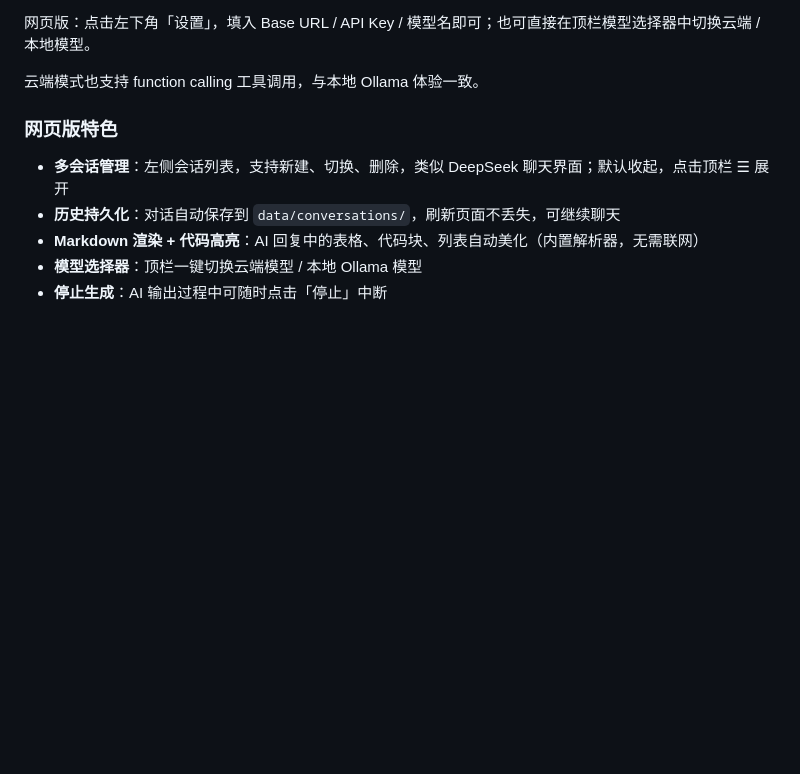
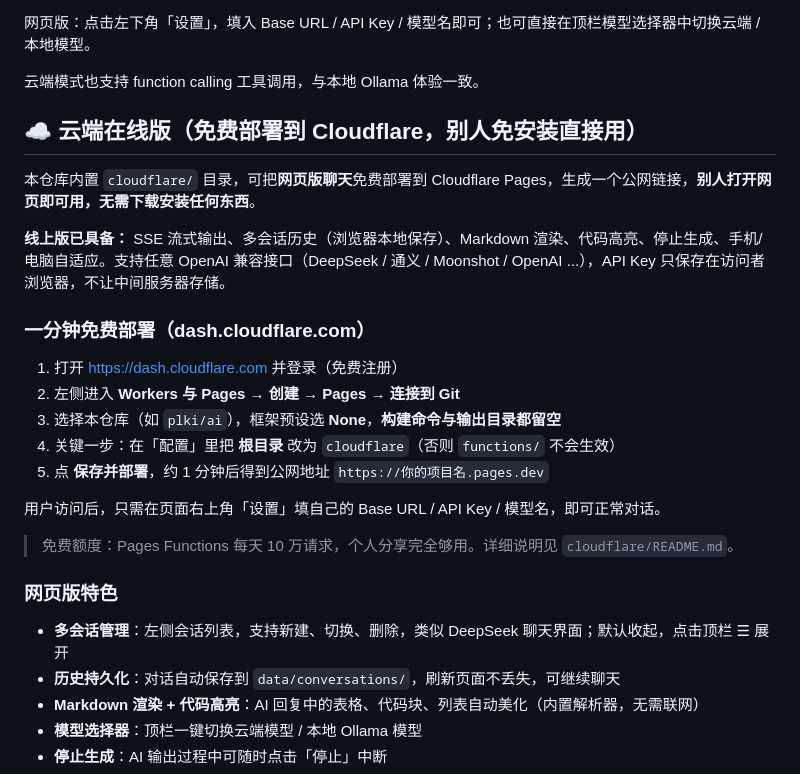
Before and after one commit to plki/ai, a Markdown page: README.md, the part around the change. Drawn GitHub-style; blank space fills up the shorter version.

Commit message:
docs: README 增加云端在线版免费部署到 Cloudflare 的完整说明
- 新增「云端在线版」章节：说明可免费部署、已有能力清单
- 提供 dash.cloudflare.com 一分钟部署步骤（含根目录设为 cloudflare 的关键提示）
- 说明访问者如何填 API Key 使用
Co-authored-by: monkeycode-ai <monkeycode-ai@chaitin.com>

```diff
--- a/README.md
+++ b/README.md
@@ -46,6 +46,24 @@ config api https://api.deepseek.com/v1 sk-你的key deepseek-chat
 网页版：点击左下角「设置」，填入 Base URL / API Key / 模型名即可；也可直接在顶栏模型选择器中切换云端 / 本地模型。
 
 云端模式也支持 function calling 工具调用，与本地 Ollama 体验一致。
+
+## ☁️ 云端在线版（免费部署到 Cloudflare，别人免安装直接用）
+
+本仓库内置 `cloudflare/` 目录，可把**网页版聊天**免费部署到 Cloudflare Pages，生成一个公网链接，**别人打开网页即可用，无需下载安装任何东西**。
+
+**线上版已具备：** SSE 流式输出、多会话历史（浏览器本地保存）、Markdown 渲染、代码高亮、停止生成、手机/电脑自适应。支持任意 OpenAI 兼容接口（DeepSeek / 通义 / Moonshot / OpenAI ...），API Key 只保存在访问者浏览器，不让中间服务器存储。
+
+### 一分钟免费部署（dash.cloudflare.com）
+
+1. 打开 https://dash.cloudflare.com 并登录（免费注册）
+2. 左侧进入 **Workers 与 Pages** → **创建** → **Pages** → **连接到 Git**
+3. 选择本仓库（如 `plki/ai`），框架预设选 **None**，**构建命令与输出目录都留空**
+4. 关键一步：在「配置」里把 **根目录** 改为 `cloudflare`（否则 `functions/` 不会生效）
+5. 点 **保存并部署**，约 1 分钟后得到公网地址 `https://你的项目名.pages.dev`
+
+用户访问后，只需在页面右上角「设置」填自己的 Base URL / API Key / 模型名，即可正常对话。
+
+> 免费额度：Pages Functions 每天 10 万请求，个人分享完全够用。详细说明见 `cloudflare/README.md`。
 
 ### 网页版特色
 
```
